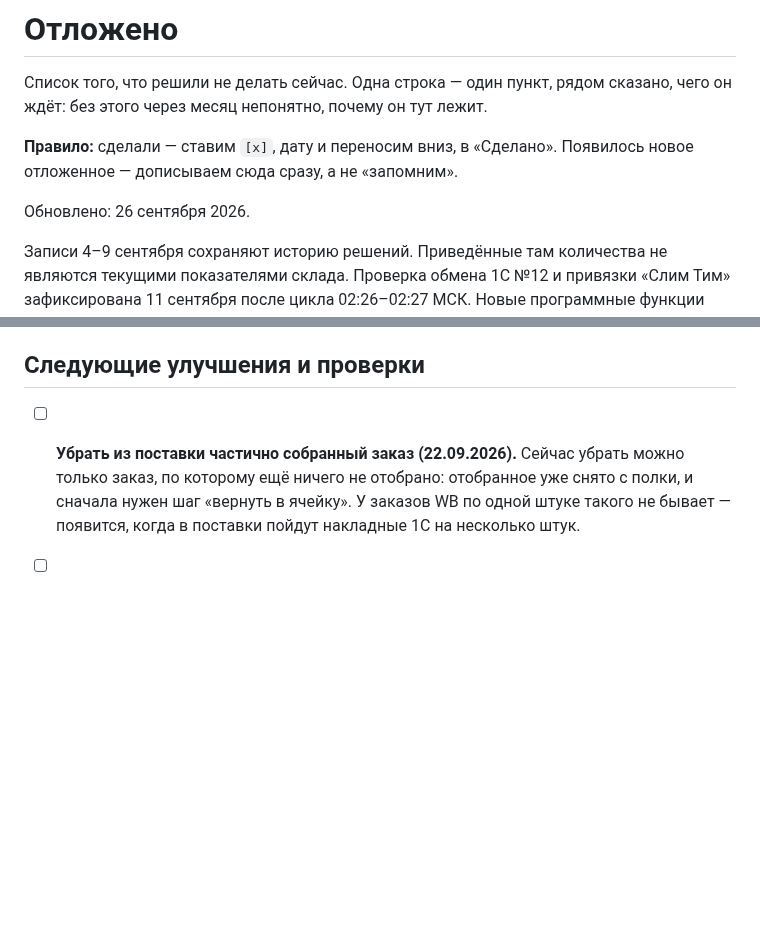
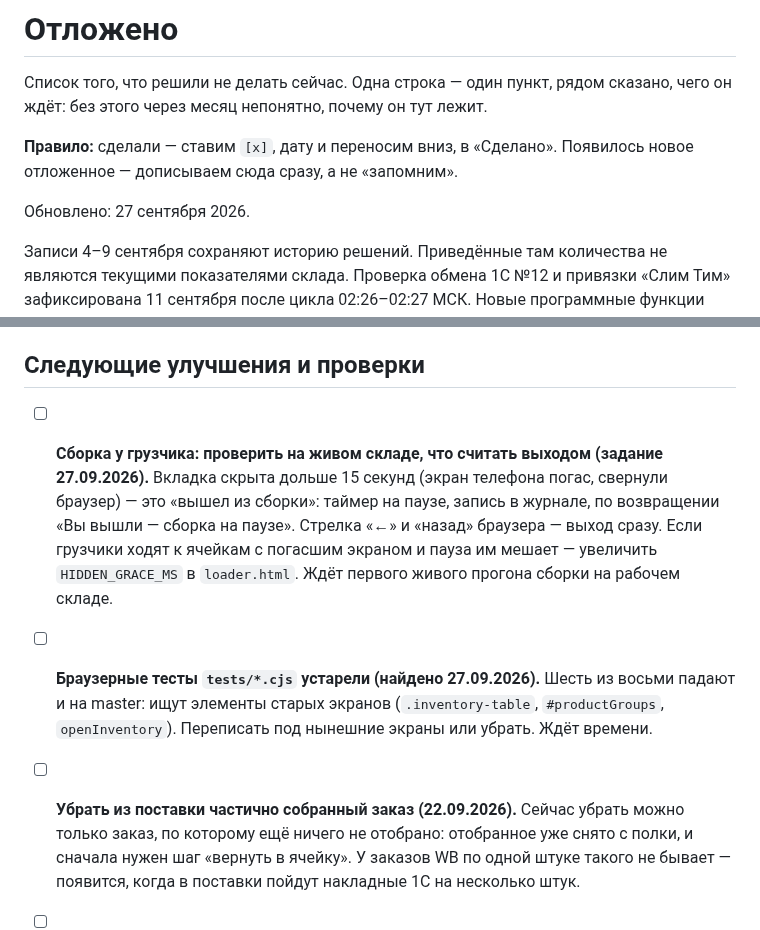
Before and after one commit to tatarinov0909-sudo/argus-product, a Markdown page: docs/Отложено.md, 2 parts joined by grey strips. GitHub-like rendering; blank space fills up the shorter version.

```diff
--- a/docs/Отложено.md
+++ b/docs/Отложено.md
@@ -6,7 +6,7 @@
 **Правило:** сделали — ставим `[x]`, дату и переносим вниз, в «Сделано».
 Появилось новое отложенное — дописываем сюда сразу, а не «запомним».
 
-Обновлено: 26 сентября 2026.
+Обновлено: 27 сентября 2026.
 
 Записи 4–9 сентября сохраняют историю решений. Приведённые там количества
 не являются текущими показателями склада. Проверка обмена 1С №12 и привязки
@@ -481,6 +481,19 @@ API и фронтенд опубликованы 11 сентября, прове
 
 ## Следующие улучшения и проверки
 
+- [ ] **Сборка у грузчика: проверить на живом складе, что считать выходом
+      (задание 27.09.2026).** Вкладка скрыта дольше 15 секунд (экран телефона
+      погас, свернули браузер) — это «вышел из сборки»: таймер на паузе, запись
+      в журнале, по возвращении «Вы вышли — сборка на паузе». Стрелка «←» и
+      «назад» браузера — выход сразу. Если грузчики ходят к ячейкам с погасшим
+      экраном и пауза им мешает — увеличить `HIDDEN_GRACE_MS` в `loader.html`.
+      Ждёт первого живого прогона сборки на рабочем складе.
+
+- [ ] **Браузерные тесты `tests/*.cjs` устарели (найдено 27.09.2026).** Шесть
+      из восьми падают и на master: ищут элементы старых экранов
+      (`.inventory-table`, `#productGroups`, `openInventory`). Переписать под
+      нынешние экраны или убрать. Ждёт времени.
+
 - [ ] **Убрать из поставки частично собранный заказ (22.09.2026).** Сейчас
       убрать можно только заказ, по которому ещё ничего не отобрано:
       отобранное уже снято с полки, и сначала нужен шаг «вернуть в ячейку».
```
Also changed, not shown: docs/Хендофф 27.09 — сборка и кабинеты.md (added, +66 -0 lines).
